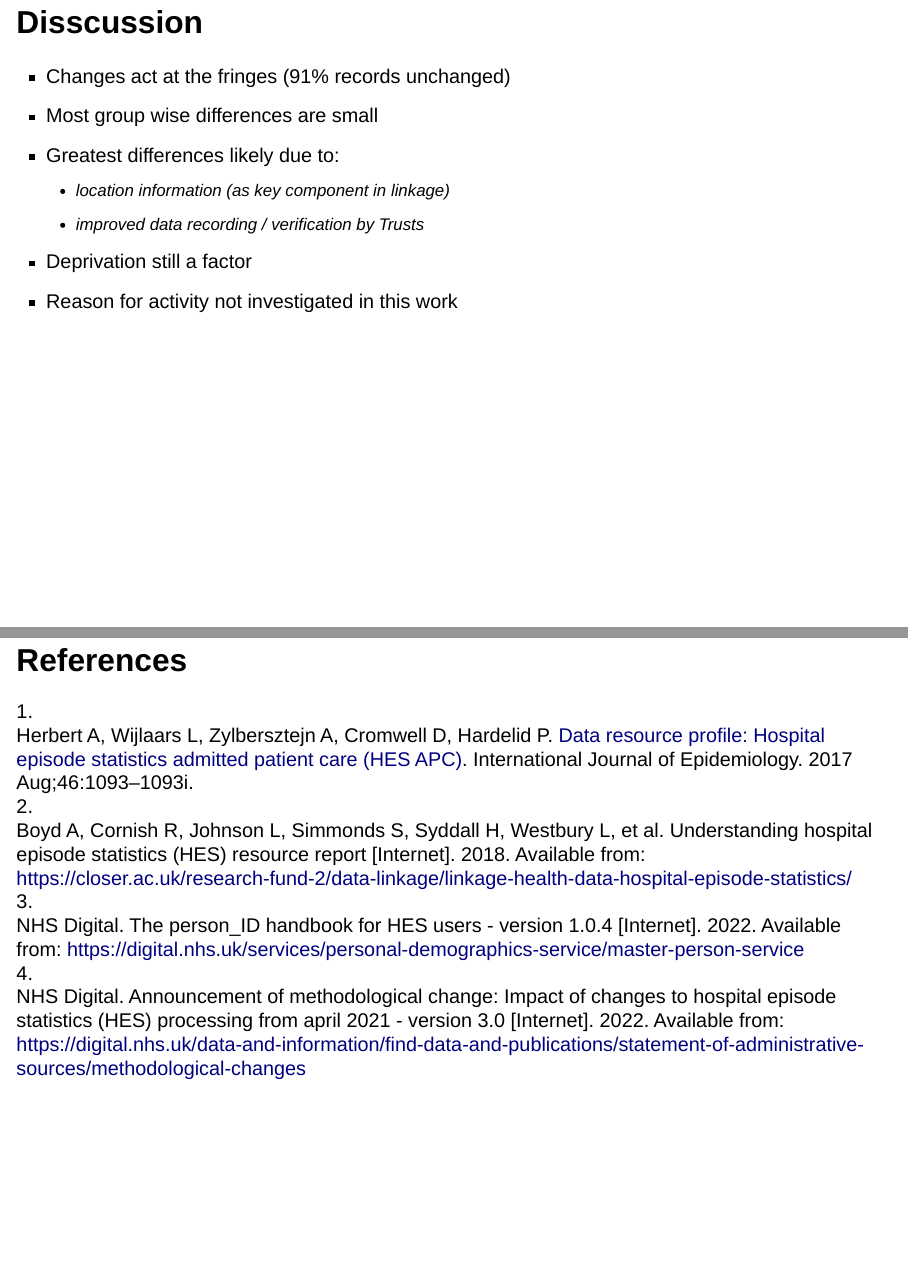
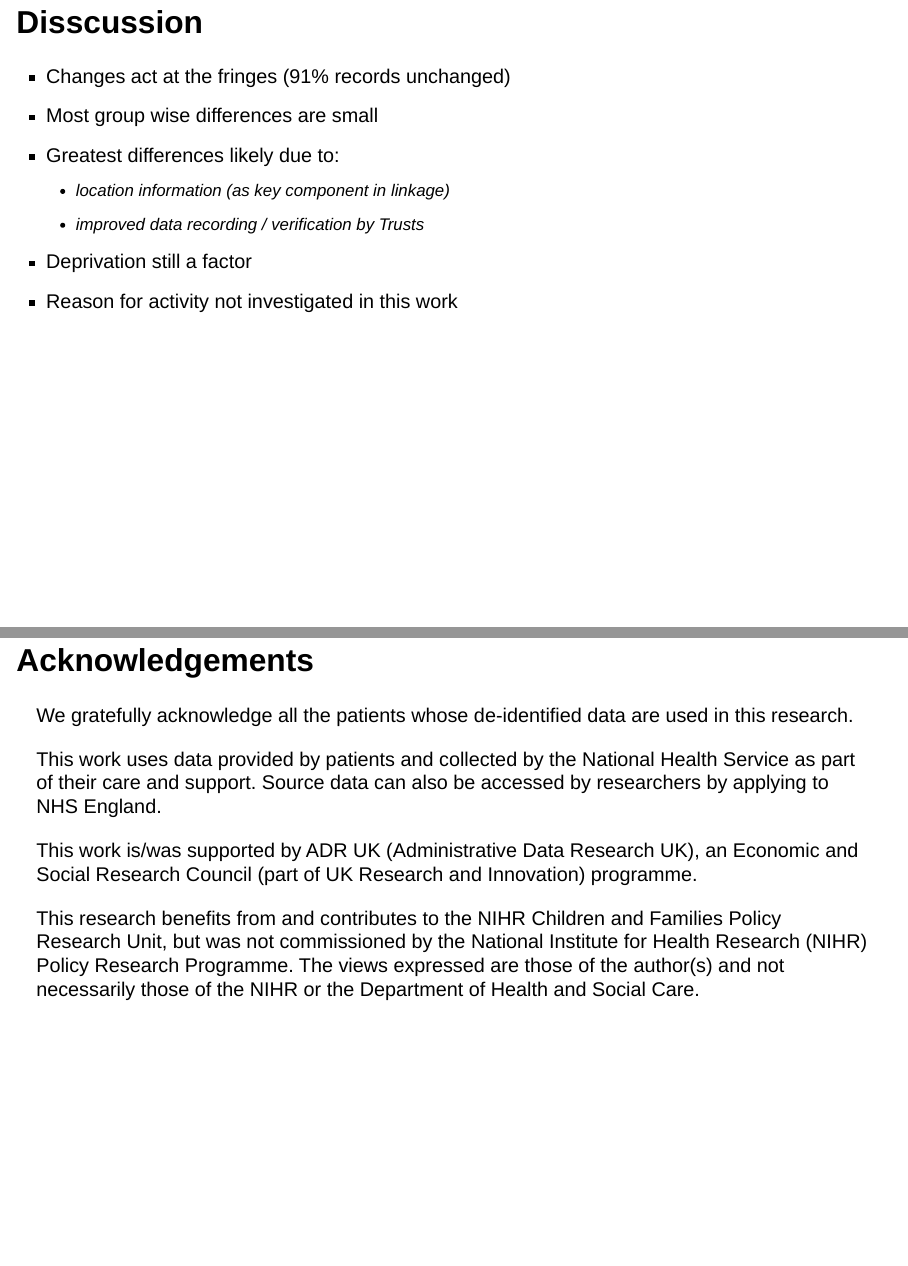
Before and after one commit to tony-stone/linkage-methodology-impact-ons, a Quarto document (presentation-template.qmd): pages 14 and 15 of 15 before the commit and pages 14 and 15 of 16 after it, joined at a grey line. Rendered offline with R 4.5, knitr and Pandoc in place of Quarto, with nearby package versions; drawn as Slidy slides in place of the format the file asks for.

Commit message:
add acknowledgements

```diff
--- a/presentation-template.qmd
+++ b/presentation-template.qmd
@@ -369,6 +369,26 @@ ggplot(regression_results, aes(y = est, x = param, colour = model)) +
 + Deprivation still a factor
 + Reason for activity not investigated in this work
 
+## Acknowledgements {.smaller}
+
+We gratefully acknowledge all the patients whose de-identified data
+are used in this research.
+
+This work uses data provided by patients and collected by the National Health
+Service as part of their care and support. Source data can also be accessed by
+researchers by applying to NHS England.
+
+This work is/was supported by ADR UK (Administrative Data Research UK), an
+Economic and Social Research Council (part of UK Research and Innovation)
+programme.
+
+This research benefits from and contributes to the NIHR Children and Families
+Policy Research Unit, but was not commissioned by the National Institute for
+Health Research (NIHR) Policy Research Programme. The views expressed are
+those of the author(s) and not necessarily those of the NIHR or the Department
+of Health and Social Care.
+
+
 ## References {.smaller}
 
 ::: {#refs}
```
